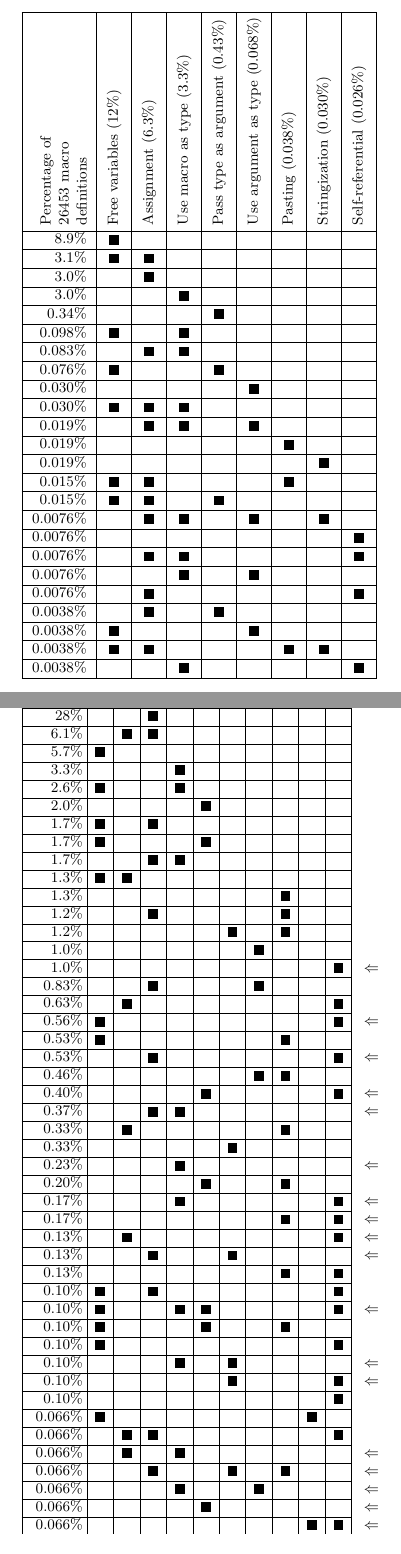
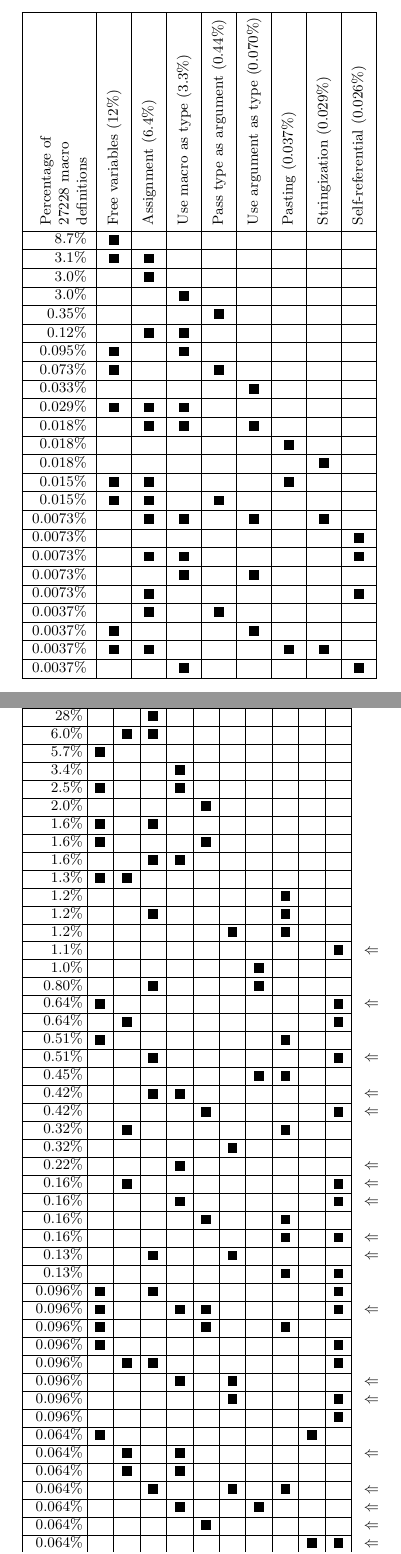
Before and after one commit to gjbadros/empirical_macros, a LaTeX document (macros/papers/test-tbls.tex, which reads macros/papers/tbl-subset-categories.tex, macros/papers/tbl-subset-properties.tex): two parts of pages 2 and 4 of 6, joined at a grey line, cut at the place of the change. Compiled offline with pdfLaTeX.

Commit message:
New versions from re-running "make" after fixing Perl's build, and renaming gs5.10 directory to gs-5.10;  still has partial Python build included which should be dropped.

```diff
--- a/macros/papers/tbl-subset-categories.tex
+++ b/macros/papers/tbl-subset-categories.tex
@@ -22,51 +22,52 @@
 \\ \cline{1-11}
     32\% & &\black& & & & & & & & & &  \\ \cline{1-11}
     28\% & & &\black& & & & & & & & &  \\ \cline{1-11}
-   6.1\% & &\black&\black& & & & & & & & &  \\ \cline{1-11}
+   6.0\% & &\black&\black& & & & & & & & &  \\ \cline{1-11}
    5.7\% &\black& & & & & & & & & & &  \\ \cline{1-11}
-   3.3\% & & & &\black& & & & & & & &  \\ \cline{1-11}
-   2.6\% &\black& & &\black& & & & & & & &  \\ \cline{1-11}
+   3.4\% & & & &\black& & & & & & & &  \\ \cline{1-11}
+   2.5\% &\black& & &\black& & & & & & & &  \\ \cline{1-11}
    2.0\% & & & & &\black& & & & & & &  \\ \cline{1-11}
-   1.7\% &\black& &\black& & & & & & & & &  \\ \cline{1-11}
-   1.7\% &\black& & & &\black& & & & & & &  \\ \cline{1-11}
-   1.7\% & & &\black&\black& & & & & & & &  \\ \cline{1-11}
+   1.6\% &\black& &\black& & & & & & & & &  \\ \cline{1-11}
+   1.6\% &\black& & & &\black& & & & & & &  \\ \cline{1-11}
+   1.6\% & & &\black&\black& & & & & & & &  \\ \cline{1-11}
    1.3\% &\black&\black& & & & & & & & & &  \\ \cline{1-11}
-   1.3\% & & & & & & & &\black& & & &  \\ \cline{1-11}
+   1.2\% & & & & & & & &\black& & & &  \\ \cline{1-11}
    1.2\% & & &\black& & & & &\black& & & &  \\ \cline{1-11}
    1.2\% & & & & & &\black& &\black& & & &  \\ \cline{1-11}
+   1.1\% & & & & & & & & & &\black& &$\Leftarrow$ \\ \cline{1-11}
    1.0\% & & & & & & &\black& & & & &  \\ \cline{1-11}
-   1.0\% & & & & & & & & & &\black& &$\Leftarrow$ \\ \cline{1-11}
-  0.83\% & & &\black& & & &\black& & & & &  \\ \cline{1-11}
-  0.63\% & &\black& & & & & & & &\black& &  \\ \cline{1-11}
-  0.56\% &\black& & & & & & & & &\black& &$\Leftarrow$ \\ \cline{1-11}
-  0.53\% &\black& & & & & & &\black& & & &  \\ \cline{1-11}
-  0.53\% & & &\black& & & & & & &\black& &$\Leftarrow$ \\ \cline{1-11}
-  0.46\% & & & & & & &\black&\black& & & &  \\ \cline{1-11}
-  0.40\% & & & & &\black& & & & &\black& &$\Leftarrow$ \\ \cline{1-11}
-  0.37\% & & &\black&\black& & & & & & & &$\Leftarrow$ \\ \cline{1-11}
-  0.33\% & &\black& & & & & &\black& & & &  \\ \cline{1-11}
-  0.33\% & & & & & &\black& & & & & &  \\ \cline{1-11}
-  0.23\% & & & &\black& & & & & & & &$\Leftarrow$ \\ \cline{1-11}
-  0.20\% & & & & &\black& & &\black& & & &  \\ \cline{1-11}
-  0.17\% & & & &\black& & & & & &\black& &$\Leftarrow$ \\ \cline{1-11}
-  0.17\% & & & & & & & &\black& &\black& &$\Leftarrow$ \\ \cline{1-11}
-  0.13\% & &\black& & & & & & & &\black& &$\Leftarrow$ \\ \cline{1-11}
+  0.80\% & & &\black& & & &\black& & & & &  \\ \cline{1-11}
+  0.64\% &\black& & & & & & & & &\black& &$\Leftarrow$ \\ \cline{1-11}
+  0.64\% & &\black& & & & & & & &\black& &  \\ \cline{1-11}
+  0.51\% &\black& & & & & & &\black& & & &  \\ \cline{1-11}
+  0.51\% & & &\black& & & & & & &\black& &$\Leftarrow$ \\ \cline{1-11}
+  0.45\% & & & & & & &\black&\black& & & &  \\ \cline{1-11}
+  0.42\% & & &\black&\black& & & & & & & &$\Leftarrow$ \\ \cline{1-11}
+  0.42\% & & & & &\black& & & & &\black& &$\Leftarrow$ \\ \cline{1-11}
+  0.32\% & &\black& & & & & &\black& & & &  \\ \cline{1-11}
+  0.32\% & & & & & &\black& & & & & &  \\ \cline{1-11}
+  0.22\% & & & &\black& & & & & & & &$\Leftarrow$ \\ \cline{1-11}
+  0.16\% & &\black& & & & & & & &\black& &$\Leftarrow$ \\ \cline{1-11}
+  0.16\% & & & &\black& & & & & &\black& &$\Leftarrow$ \\ \cline{1-11}
+  0.16\% & & & & &\black& & &\black& & & &  \\ \cline{1-11}
+  0.16\% & & & & & & & &\black& &\black& &$\Leftarrow$ \\ \cline{1-11}
   0.13\% & & &\black& & &\black& & & & & &$\Leftarrow$ \\ \cline{1-11}
   0.13\% & & & & & & & &\black& &\black& &  \\ \cline{1-11}
-  0.10\% &\black& &\black& & & & & & &\black& &  \\ \cline{1-11}
-  0.10\% &\black& & &\black&\black& & & & &\black& &$\Leftarrow$ \\ \cline{1-11}
-  0.10\% &\black& & & &\black& & &\black& & & &  \\ \cline{1-11}
-  0.10\% &\black& & & & & & & & &\black& &  \\ \cline{1-11}
-  0.10\% & & & &\black& &\black& & & & & &$\Leftarrow$ \\ \cline{1-11}
-  0.10\% & & & & & &\black& & & &\black& &$\Leftarrow$ \\ \cline{1-11}
-  0.10\% & & & & & & & & & &\black& &  \\ \cline{1-11}
- 0.066\% &\black& & & & & & & &\black& & &  \\ \cline{1-11}
- 0.066\% & &\black&\black& & & & & & &\black& &  \\ \cline{1-11}
- 0.066\% & &\black& &\black& & & & & & & &$\Leftarrow$ \\ \cline{1-11}
- 0.066\% & & &\black& & &\black& &\black& & & &$\Leftarrow$ \\ \cline{1-11}
- 0.066\% & & & &\black& & &\black& & & & &$\Leftarrow$ \\ \cline{1-11}
- 0.066\% & & & & &\black& & & & & & &$\Leftarrow$ \\ \cline{1-11}
- 0.066\% & & & & & & & & &\black&\black& &$\Leftarrow$ \\ \cline{1-11}
- 0.066\% & & & & & & & & &\black& & &  \\ \cline{1-11}
+ 0.096\% &\black& &\black& & & & & & &\black& &  \\ \cline{1-11}
+ 0.096\% &\black& & &\black&\black& & & & &\black& &$\Leftarrow$ \\ \cline{1-11}
+ 0.096\% &\black& & & &\black& & &\black& & & &  \\ \cline{1-11}
+ 0.096\% &\black& & & & & & & & &\black& &  \\ \cline{1-11}
+ 0.096\% & &\black&\black& & & & & & &\black& &  \\ \cline{1-11}
+ 0.096\% & & & &\black& &\black& & & & & &$\Leftarrow$ \\ \cline{1-11}
+ 0.096\% & & & & & &\black& & & &\black& &$\Leftarrow$ \\ \cline{1-11}
+ 0.096\% & & & & & & & & & &\black& &  \\ \cline{1-11}
+ 0.064\% &\black& & & & & & & &\black& & &  \\ \cline{1-11}
+ 0.064\% & &\black& &\black& & & & & & & &$\Leftarrow$ \\ \cline{1-11}
+ 0.064\% & &\black& &\black& & & & & & & &  \\ \cline{1-11}
+ 0.064\% & & &\black& & &\black& &\black& & & &$\Leftarrow$ \\ \cline{1-11}
+ 0.064\% & & & &\black& & &\black& & & & &$\Leftarrow$ \\ \cline{1-11}
+ 0.064\% & & & & &\black& & & & & & &$\Leftarrow$ \\ \cline{1-11}
+ 0.064\% & & & & & & & & &\black&\black& &$\Leftarrow$ \\ \cline{1-11}
+ 0.064\% & & & & & & & & &\black& & &  \\ \cline{1-11}
 
 \end{tabular}}
--- a/macros/papers/tbl-subset-properties.tex
+++ b/macros/papers/tbl-subset-properties.tex
@@ -6,39 +6,39 @@
 \addtolength{\columnsep}{-.5\columnsep}
 % The *{n}{c|} below creates n duplicate columns of that type (centered, here)
 \begin{tabular}{|r|*{8}{c|}}\hline
-\rotatebox{90}{\parbox{1in}{Percentage of~ \\ 26453 macro \\ definitions}~} &
+\rotatebox{90}{\parbox{1in}{Percentage of~ \\ 27228 macro \\ definitions}~} &
 \rotatebox{90}{Free variables~(12\%)~} &
-\rotatebox{90}{Assignment~(6.3\%)~} &
+\rotatebox{90}{Assignment~(6.4\%)~} &
 \rotatebox{90}{Use macro as type~(3.3\%)~} &
-\rotatebox{90}{Pass type as argument~(0.43\%)~} &
-\rotatebox{90}{Use argument as type~(0.068\%)~} &
-\rotatebox{90}{Pasting~(0.038\%)~} &
-\rotatebox{90}{Stringization~(0.030\%)~} &
+\rotatebox{90}{Pass type as argument~(0.44\%)~} &
+\rotatebox{90}{Use argument as type~(0.070\%)~} &
+\rotatebox{90}{Pasting~(0.037\%)~} &
+\rotatebox{90}{Stringization~(0.029\%)~} &
 \rotatebox{90}{Self-referential~(0.026\%)~}
 \\ \hline
-8.9\% &\black& & & & & & & \\ \hline
+8.7\% &\black& & & & & & & \\ \hline
 3.1\% &\black&\black& & & & & & \\ \hline
 3.0\% & &\black& & & & & & \\ \hline
 3.0\% & & &\black& & & & & \\ \hline
-0.34\% & & & &\black& & & & \\ \hline
-0.098\% &\black& &\black& & & & & \\ \hline
-0.083\% & &\black&\black& & & & & \\ \hline
-0.076\% &\black& & &\black& & & & \\ \hline
-0.030\% & & & & &\black& & & \\ \hline
-0.030\% &\black&\black&\black& & & & & \\ \hline
-0.019\% & &\black&\black& &\black& & & \\ \hline
-0.019\% & & & & & &\black& & \\ \hline
-0.019\% & & & & & & &\black& \\ \hline
+0.35\% & & & &\black& & & & \\ \hline
+0.12\% & &\black&\black& & & & & \\ \hline
+0.095\% &\black& &\black& & & & & \\ \hline
+0.073\% &\black& & &\black& & & & \\ \hline
+0.033\% & & & & &\black& & & \\ \hline
+0.029\% &\black&\black&\black& & & & & \\ \hline
+0.018\% & &\black&\black& &\black& & & \\ \hline
+0.018\% & & & & & &\black& & \\ \hline
+0.018\% & & & & & & &\black& \\ \hline
 0.015\% &\black&\black& & & &\black& & \\ \hline
 0.015\% &\black&\black& &\black& & & & \\ \hline
-0.0076\% & &\black&\black& &\black& &\black& \\ \hline
-0.0076\% & & & & & & & &\black\\ \hline
-0.0076\% & &\black&\black& & & & &\black\\ \hline
-0.0076\% & & &\black& &\black& & & \\ \hline
-0.0076\% & &\black& & & & & &\black\\ \hline
-0.0038\% & &\black& &\black& & & & \\ \hline
-0.0038\% &\black& & & &\black& & & \\ \hline
-0.0038\% &\black&\black& & & &\black&\black& \\ \hline
-0.0038\% & & &\black& & & & &\black\\ \hline
+0.0073\% & &\black&\black& &\black& &\black& \\ \hline
+0.0073\% & & & & & & & &\black\\ \hline
+0.0073\% & &\black&\black& & & & &\black\\ \hline
+0.0073\% & & &\black& &\black& & & \\ \hline
+0.0073\% & &\black& & & & & &\black\\ \hline
+0.0037\% & &\black& &\black& & & & \\ \hline
+0.0037\% &\black& & & &\black& & & \\ \hline
+0.0037\% &\black&\black& & & &\black&\black& \\ \hline
+0.0037\% & & &\black& & & & &\black\\ \hline
 
 \end{tabular}}
```
Also changed, not shown: macros/papers/tbl-lint.tex (+4 -4 lines), macros/papers/tbl-package-sizes.tex (+1 -1 lines), macros/papers/tbl-where-used.tex (+7 -7 lines), macros/papers/tbl-subset-categories.tex (4 more changed lines), 10 other files.
